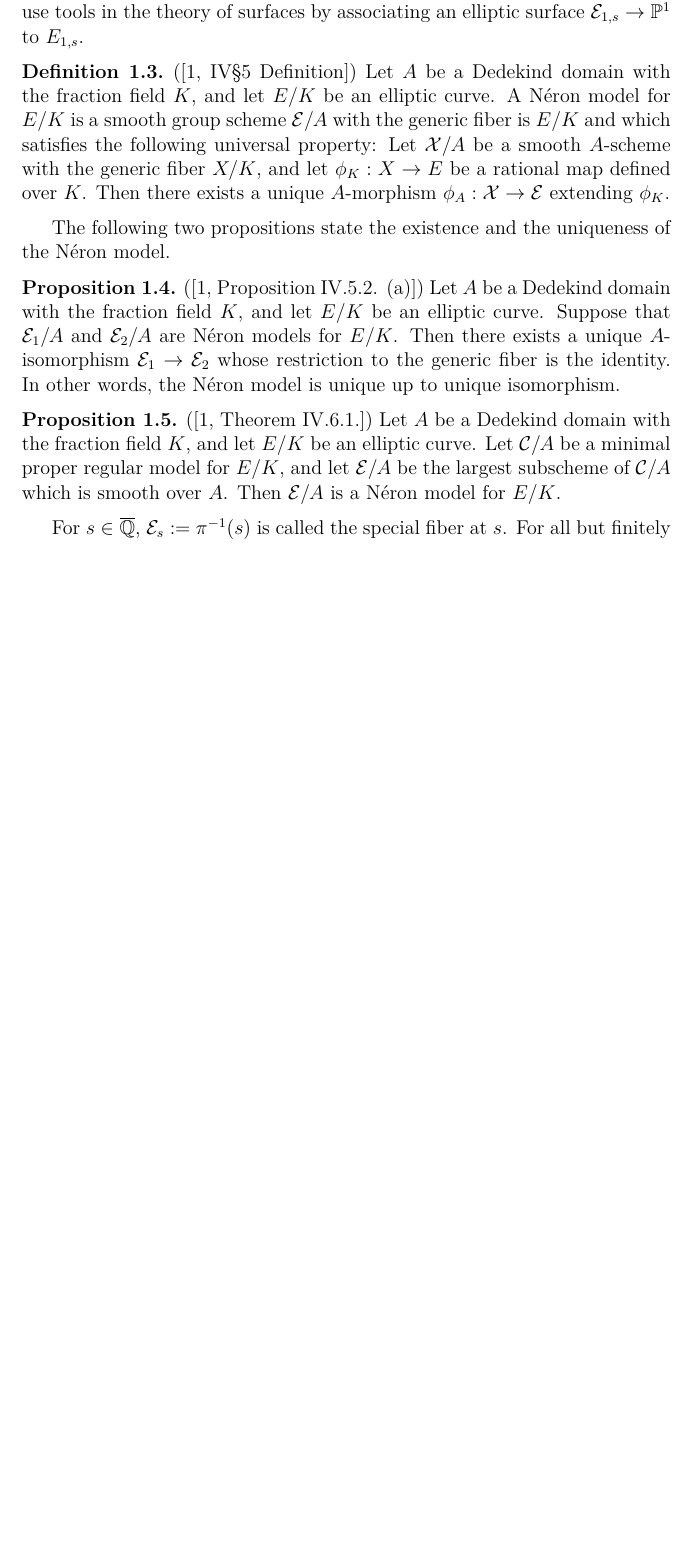
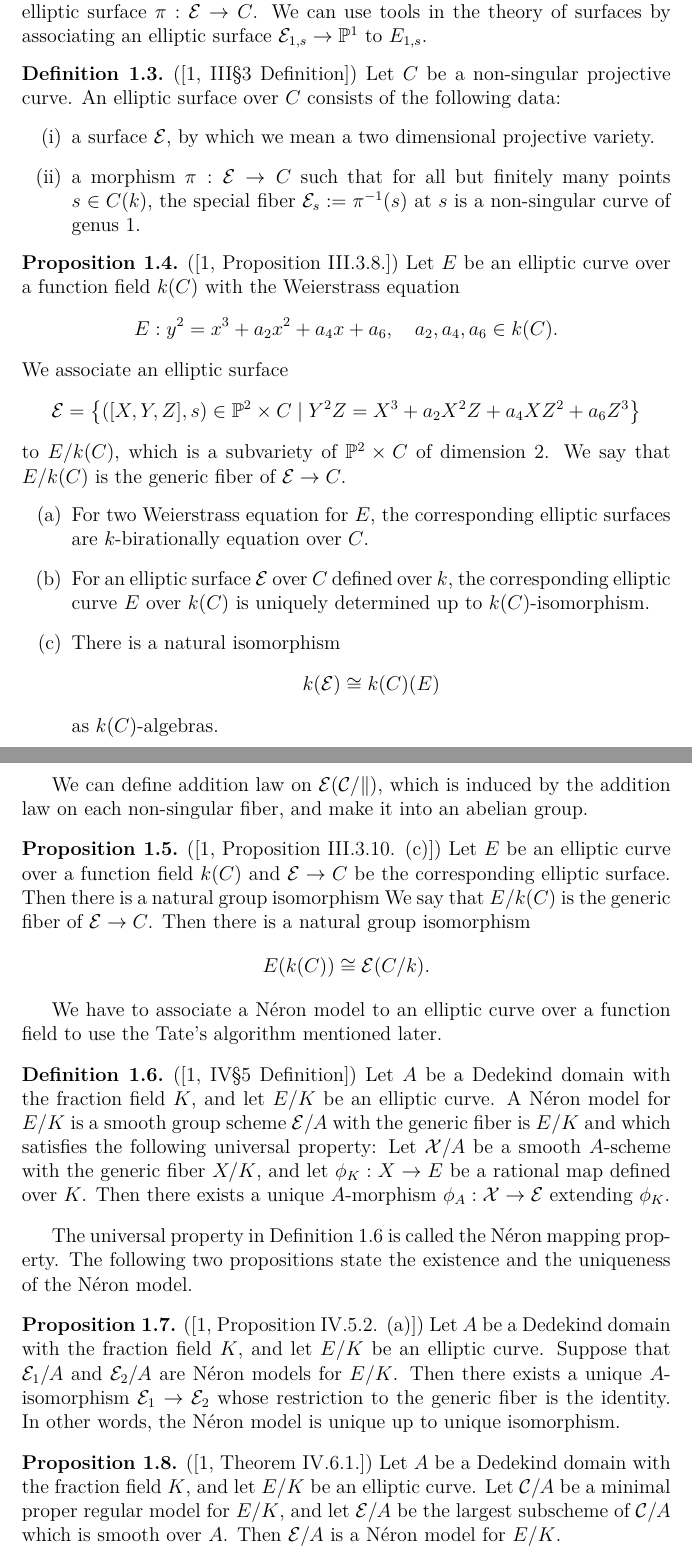
Before and after one commit to HayatoYagi/MW_Groups_of_Frey_Curves_of_Deg_Two, a LaTeX document (sections/introduction.tex): part of page 3 of 4 before the commit and two parts of pages 3 and 4 of 5 after it, the two joined at a grey line, cut so that both start at the same text, the shorter picture padded with empty space. Compiled offline with XeLaTeX.

Commit message:
Add definition of elliptic surface and related props

```diff
--- a/sections/introduction.tex
+++ b/sections/introduction.tex
@@ -75,14 +75,60 @@ We consider $E_{1,s}$ as an elliptic curve over a function field $\overline{\mat
 
-For any elliptic curves $E$ over a function field $k(C)$ of a smooth irreducible projective curve $C$ over an algebraically closed field $k$, there is an elliptic surface $\pi: \mathcal{E} \to C$ with the generic fiber $E$ called the \Neron{} model.
+For any elliptic curves $E$ over a function field $k(C)$ of a smooth irreducible projective curve $C$ over an algebraically closed field $k$, we can associate an elliptic surface $\pi: \mathcal{E} \to C$.
 We can use tools in the theory of surfaces by associating an elliptic surface $\mathcal{E}_{1,s} \to \mathbb{P}^1$ to $E_{1,s}$.
 
+\begin{dfn}{(\cite[III\S 3 Definition]{ref:advancedaec})}
+    Let $C$ be a non-singular projective curve.
+    An elliptic surface over $C$ consists of the following data:
+    \begin{enumerate}[label=(\roman*)]
+        \item a surface $\mathcal{E}$, by which we mean a two dimensional projective variety.
+        \item a morphism $\pi: \mathcal{E} \to C$ such that for all but finitely many points $s\in C(k)$, the special fiber $\mathcal{E}_s:=\pi^{-1}(s)$ at $s$ is a non-singular curve of genus $1$.
+    \end{enumerate}
+\end{dfn}
+\begin{prop}{(\cite[Proposition III.3.8.]{ref:advancedaec})}
+    Let $E$ be an elliptic curve over a function field $k(C)$ with the Weierstrass equation
+    \begin{equation*}
+        E: y^{2} = x^{3} + a_2 x^{2} + a_4 x + a_6, \quad a_2, a_4, a_6 \in k(C).
+    \end{equation*}
+    We associate an elliptic surface
+    \begin{equation*}
+        \mathcal{E} = \left\{
+            ([X,Y,Z], s)\in \mathbb{P}^2 \times C \mid Y^{2}Z = X^3 + a_2 X^2 Z + a_4 X Z^2 + a_6 Z^3
+         \right\}
+    \end{equation*}
+    to $E/k(C)$, which is a subvariety of $\mathbb{P}^2 \times C$ of dimension $2$.
+    We say that $E/k(C)$ is the generic fiber of $\mathcal{E} \to C$.
+    \begin{enumerate}[label=(\alph*)]
+        \item For two Weierstrass equation for $E$, the corresponding elliptic surfaces are $k$-birationally equation over $C$.
+        \item For an elliptic surface $\mathcal{E}$ over $C$ defined over $k$, the corresponding elliptic curve $E$ over $k(C)$ is uniquely determined up to $k(C)$-isomorphism.
+        \item There is a natural isomorphism
+            \begin{equation*}
+                k(\mathcal{E}) \cong k(C)(E)
+            \end{equation*}
+            as $k(C)$-algebras.
+    \end{enumerate}
+\end{prop}
+We can define addition law on $\mathcal{E(C/k)}$, which is induced by the addition law on each non-singular fiber, and make it into an abelian group.
+\begin{prop}{(\cite[Proposition III.3.10. (c)]{ref:advancedaec})}
+    Let $E$ be an elliptic curve over a function field $k(C)$ and $\mathcal{E} \to C$ be the corresponding elliptic surface.
+    Then there is a natural group isomorphism
+    We say that $E/k(C)$ is the generic fiber of $\mathcal{E} \to C$.
+    Then there is a natural group isomorphism
+    \begin{equation*}
+        E(k(C)) \cong \mathcal{E}(C/k).
+    \end{equation*}
+\end{prop}
+
+
+We have to associate a \Neron{} model to an elliptic curve over a function field to use the Tate's algorithm mentioned later.
+
 \begin{dfn}{(\cite[IV\S 5 Definition]{ref:advancedaec})}
+    \label{dfn:neron}
     Let $A$ be a Dedekind domain with the fraction field $K$, and let $E/K$ be an elliptic curve.
     A \Neron{} model for $E/K$ is a smooth group scheme $\mathcal{E}/A$ with the generic fiber is $E/K$ and which satisfies the following universal property:
     Let $\mathcal{X}/A$ be a smooth $A$-scheme with the generic fiber $X/K$, and let $\phi_K: X \to E$ be a rational map defined over $K$.
     Then there exists a unique $A$-morphism $\phi_A: \mathcal{X} \to \mathcal{E}$ extending $\phi_K$.
 \end{dfn}
-
+The universal property in Definition~\ref{dfn:neron} is called the \Neron{} mapping property.
 The following two propositions state the existence and the uniqueness of the \Neron{} model.
 \begin{prop}{(\cite[Proposition IV.5.2. (a)]{ref:advancedaec})}
     Let $A$ be a Dedekind domain with the fraction field $K$, and let $E/K$ be an elliptic curve.
@@ -96,9 +142,6 @@ The following two propositions state the existence and the uniqueness of the \Ne
     Let $\mathcal{C}/A$ be a minimal proper regular model for $E/K$, and let $\mathcal{E}/A$ be the largest subscheme of $\mathcal{C}/A$ which is smooth over $A$.
     Then $\mathcal{E}/A$ is a \Neron{} model for $E/K$.
 \end{prop}
-
-For $s \in \overline{\mathbb{Q}}$, $\mathcal{E}_s:=\pi^{-1}(s)$ is called the special fiber at $s$.
-For all but finitely many $s \in \overline{\mathbb{Q}}$, the special fiber $\mathcal{E}_s$ at $s$ is non-singular, which means that $\mathcal{E}_s$ is an elliptic curve.
 
 The Mordell-Weil's Theorem also holds for elliptic curves over a function field.
 \begin{thm}{(\cite[Theorem III.6.1.]{ref:advancedaec})}
```
Also changed, not shown: main.pdf, sections/introduction.tex (2 more changed lines).
